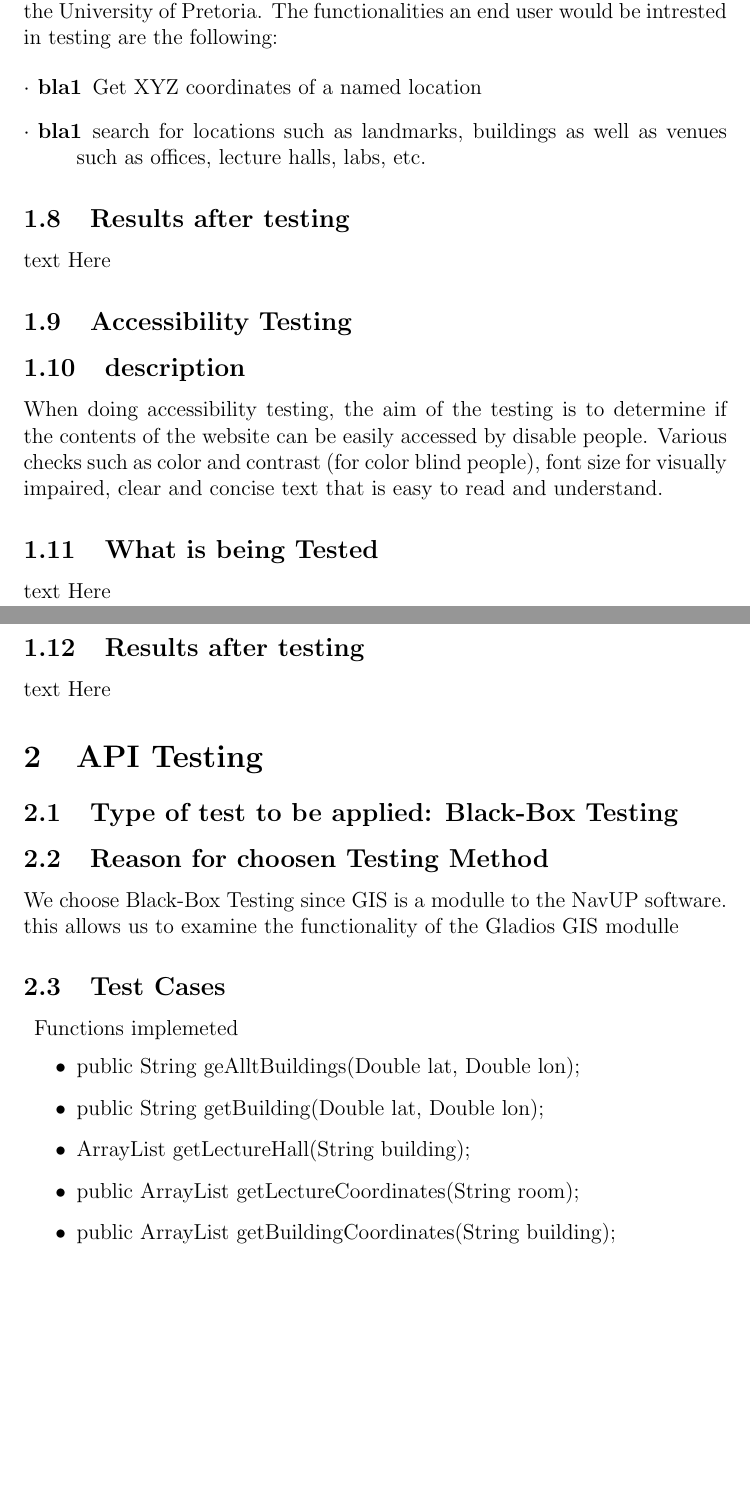
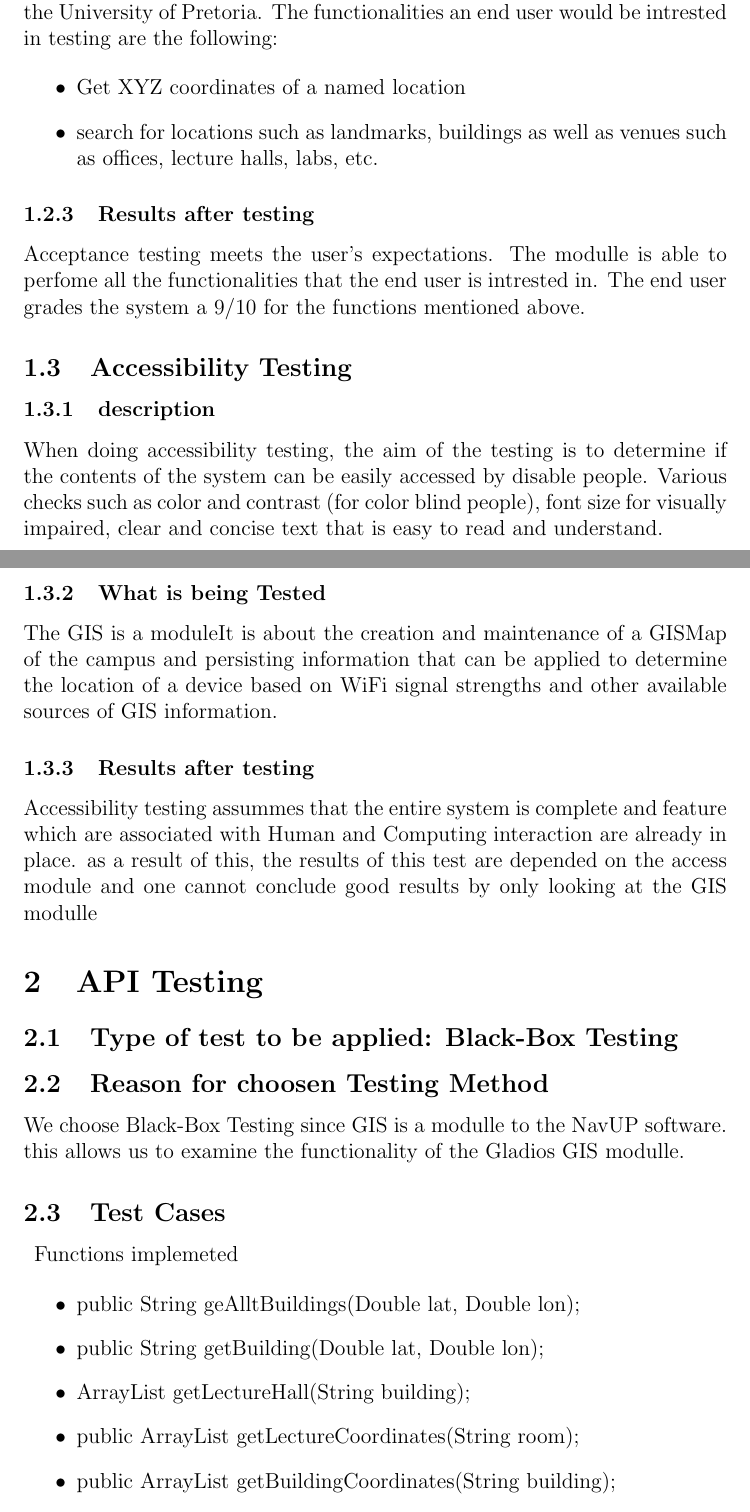
Before and after one commit to Broadsword-GIS-Org/SE_BroadSword-GIS, a LaTeX document (Phase4_Testing_Report/Report.tex): two parts of pages 4 and 5 of 6, joined at a grey line, cut so that both start at the same text, the shorter picture padded with empty space. Compiled offline with pdfLaTeX.

Commit message:
Update Report.tex

```diff
--- a/Phase4_Testing_Report/Report.tex
+++ b/Phase4_Testing_Report/Report.tex
@@ -57,22 +57,25 @@
 		The main user of the system is the everyday student/lecturer and visistors to the University of Pretoria. The
 		functionalities an end user would be intrested in testing are the following:
 
-		\begin{description}
- 			 \item[$\cdot$ bla1] Get XYZ coordinates of a named location
-			  \item[$\cdot$ bla1] search for locations such as landmarks, buildings as well as venues such as offices, 	lecture halls, labs, etc.
-		\end{description}
+		\begin {itemize}
+ 			 \item Get XYZ coordinates of a named location
+			  \item  search for locations such as landmarks, buildings as well as venues such as offices, 							lecture halls, labs, etc.
+		\end {itemize}
 
-		\subsection{Results after testing}
-		text Here
+
+		\subsubsection{Results after testing}
+		Acceptance testing meets the user's expectations. The modulle is able to perfome all the functionalities that the end 			user is intrested in.
+		The end user grades the system a 9/10 for the functions mentioned above.
+
 
 	\subsection{Accessibility Testing}
-		\subsection{description}
-		When doing accessibility testing, the aim of the testing is to determine if the contents of the website can be easily 			accessed by disable people. Various checks such as color and contrast (for color blind people), font size for visually 			impaired, clear and concise text that is easy to read and understand.
+		\subsubsection{description}
+		When doing accessibility testing, the aim of the testing is to determine if the contents of the system can be easily 			accessed by disable people. Various checks such as color and contrast (for color blind people), font size for visually 			impaired, clear and concise text that is easy to read and understand.
 
-		\subsection{What is being Tested}
-		text Here
-		\subsection{Results after testing}
-		text Here
+		\subsubsection{What is being Tested}
+		The GIS is a moduleIt is about the creation and maintenance of a GISMap of the campus and persisting information that 			can be applied to determine the location of a device based on WiFi signal strengths and other available sources of GIS 			information.
+		\subsubsection{Results after testing}
+		Accessibility testing assummes that the entire system is complete and feature which are associated with Human and 			Computing interaction are already in place. as a result of this, the results of this test are depended on the access 			module and one cannot conclude good results by only looking at the GIS modulle
 
 
 
@@ -80,7 +83,7 @@
 	\subsection{Type of test to be applied: Black-Box Testing}
 		\subsection{Reason for choosen Testing Method }
 		We choose Black-Box Testing since GIS is a modulle to the NavUP software. this allows us to examine the functionality of
-		the Gladios GIS modulle
+		the Gladios GIS modulle.
 
 
 	%Done and done
```
Also changed, not shown: Phase4_Testing_Report/Report.tex (24 more changed lines).
